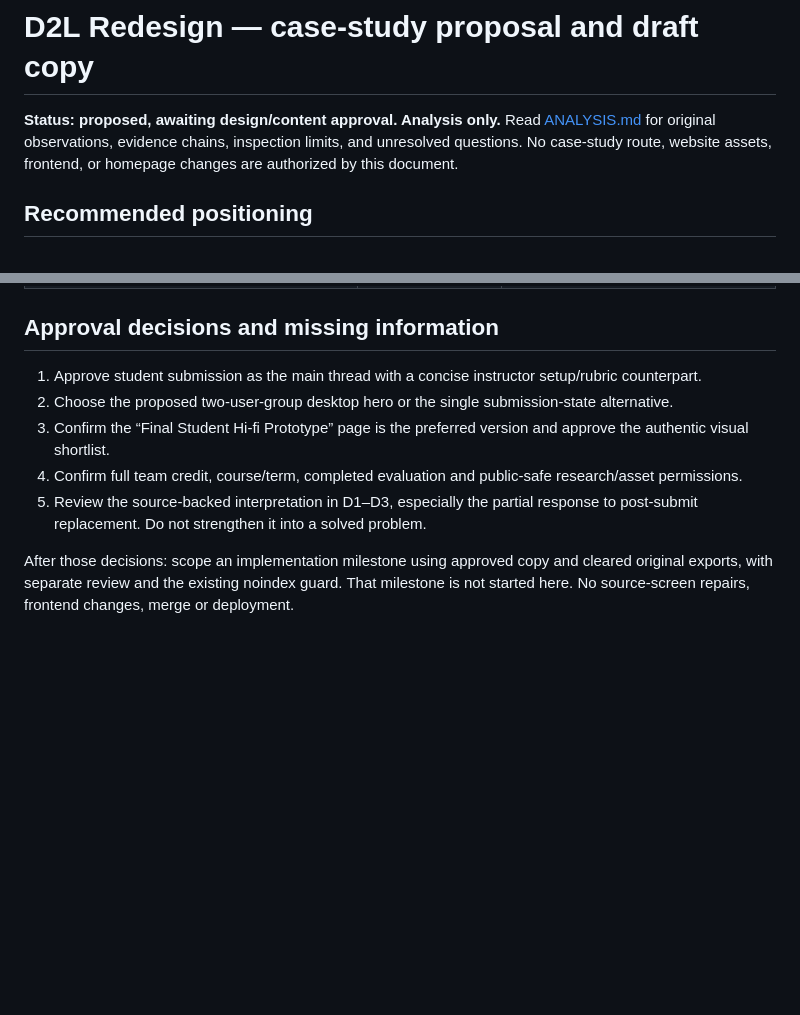
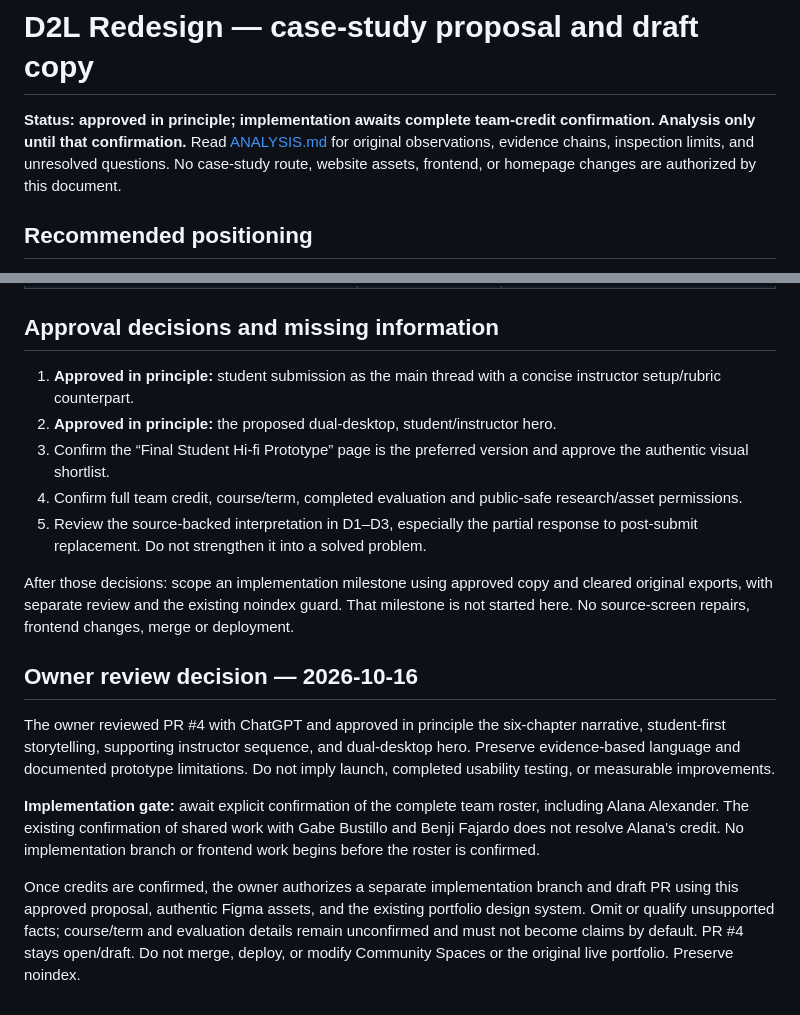
Before and after one commit to koncagu2-cloud/enhanced-portfolio, a Markdown page: docs/d2l/PROPOSAL.md, 2 parts joined by grey strips. Rendered like a GitHub page; blank space fills up the shorter version.

Commit message:
Record D2L proposal approval and team-credit implementation gate

```diff
--- a/docs/d2l/PROPOSAL.md
+++ b/docs/d2l/PROPOSAL.md
@@ -1,6 +1,6 @@
 # D2L Redesign — case-study proposal and draft copy
 
-**Status: proposed, awaiting design/content approval. Analysis only.** Read [ANALYSIS.md](ANALYSIS.md) for original observations, evidence chains, inspection limits, and unresolved questions. No case-study route, website assets, frontend, or homepage changes are authorized by this document.
+**Status: approved in principle; implementation awaits complete team-credit confirmation. Analysis only until that confirmation.** Read [ANALYSIS.md](ANALYSIS.md) for original observations, evidence chains, inspection limits, and unresolved questions. No case-study route, website assets, frontend, or homepage changes are authorized by this document.
 
 ## Recommended positioning
 
@@ -139,10 +139,18 @@ Inspected existing components and source: BaseLayout, SiteHeader/SiteFooter, Pro
 
 ## Approval decisions and missing information
 
-1. Approve student submission as the main thread with a concise instructor setup/rubric counterpart.
-2. Choose the proposed two-user-group desktop hero or the single submission-state alternative.
+1. **Approved in principle:** student submission as the main thread with a concise instructor setup/rubric counterpart.
+2. **Approved in principle:** the proposed dual-desktop, student/instructor hero.
 3. Confirm the “Final Student Hi-fi Prototype” page is the preferred version and approve the authentic visual shortlist.
 4. Confirm full team credit, course/term, completed evaluation and public-safe research/asset permissions.
 5. Review the source-backed interpretation in D1–D3, especially the partial response to post-submit replacement. Do not strengthen it into a solved problem.
 
 After those decisions: scope an implementation milestone using approved copy and cleared original exports, with separate review and the existing noindex guard. That milestone is not started here. No source-screen repairs, frontend changes, merge or deployment.
+
+## Owner review decision — 2026-10-16
+
+The owner reviewed PR #4 with ChatGPT and approved in principle the six-chapter narrative, student-first storytelling, supporting instructor sequence, and dual-desktop hero. Preserve evidence-based language and documented prototype limitations. Do not imply launch, completed usability testing, or measurable improvements.
+
+**Implementation gate:** await explicit confirmation of the complete team roster, including Alana Alexander. The existing confirmation of shared work with Gabe Bustillo and Benji Fajardo does not resolve Alana's credit. No implementation branch or frontend work begins before the roster is confirmed.
+
+Once credits are confirmed, the owner authorizes a separate implementation branch and draft PR using this approved proposal, authentic Figma assets, and the existing portfolio design system. Omit or qualify unsupported facts; course/term and evaluation details remain unconfirmed and must not become claims by default. PR #4 stays open/draft. Do not merge, deploy, or modify Community Spaces or the original live portfolio. Preserve noindex.
```
